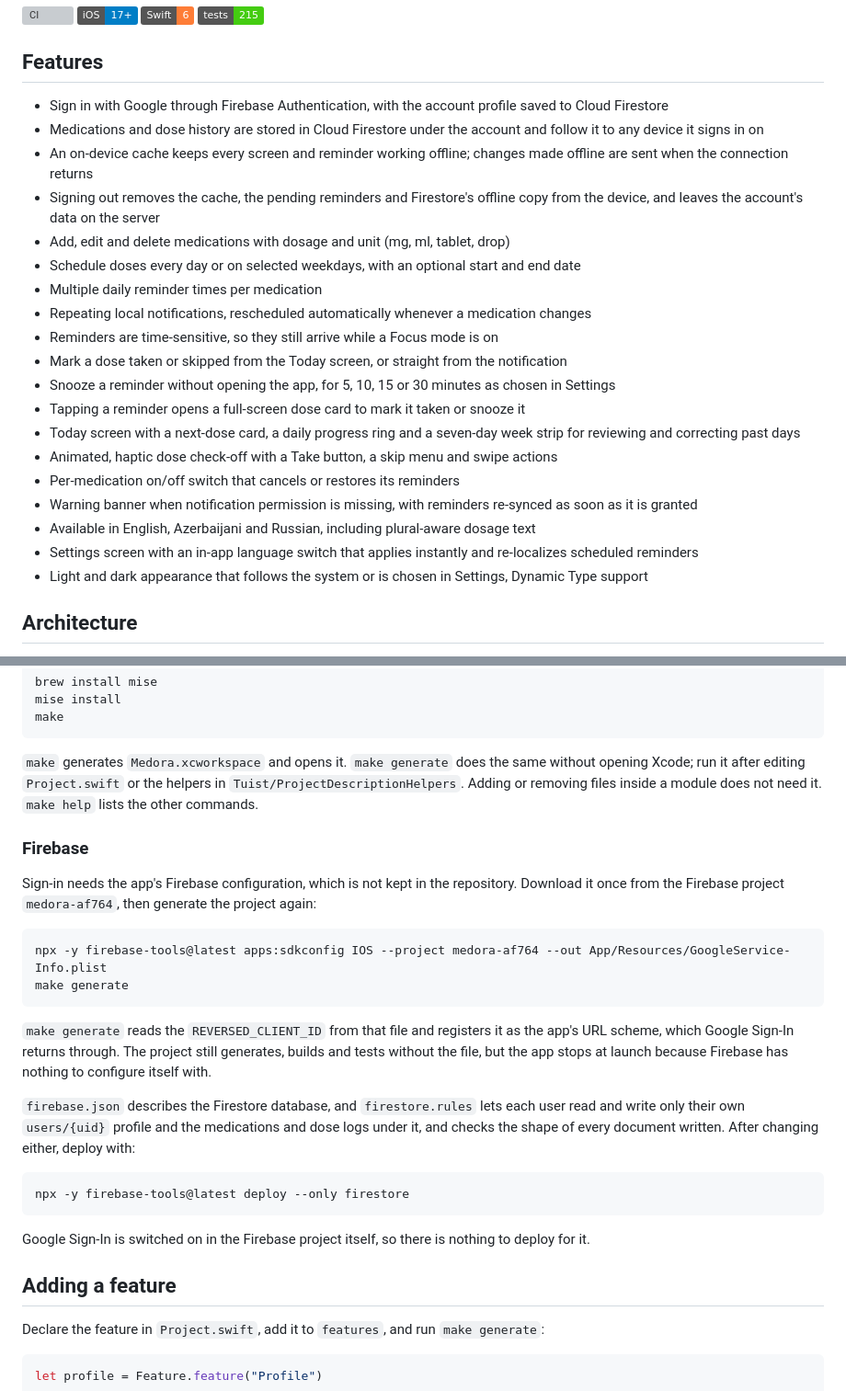
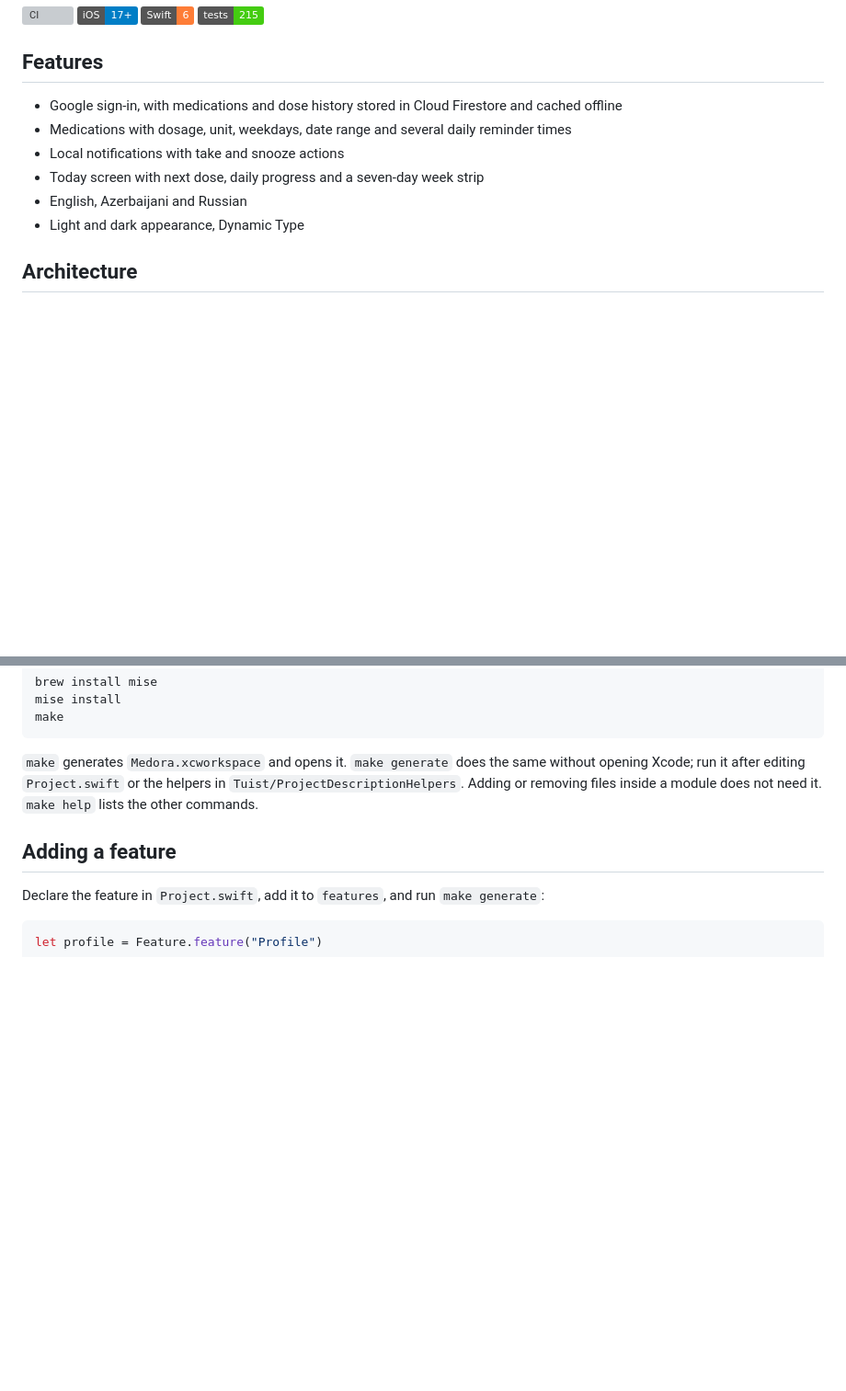
Before and after one commit to SevarJ/Medication-Reminder, a Markdown page: README.md, 2 parts joined by grey strips. Shown at 92% size. Drawn GitHub-style; badges without logos; blank space fills up the shorter version; grey boxes are pictures that could not be loaded.

Commit message:
shorten the readme features and remove the firebase setup section
Co-Authored-By: Claude Sonnet 5.5 <noreply@anthropic.com>

````diff
--- a/README.md
+++ b/README.md
@@ -11,25 +11,12 @@ A medication reminder and adherence tracker for iOS. Schedule medications, get a
 
 ## Features
 
-- Sign in with Google through Firebase Authentication, with the account profile saved to Cloud Firestore
-- Medications and dose history are stored in Cloud Firestore under the account and follow it to any device it signs in on
-- An on-device cache keeps every screen and reminder working offline; changes made offline are sent when the connection returns
-- Signing out removes the cache, the pending reminders and Firestore's offline copy from the device, and leaves the account's data on the server
-- Add, edit and delete medications with dosage and unit (mg, ml, tablet, drop)
-- Schedule doses every day or on selected weekdays, with an optional start and end date
-- Multiple daily reminder times per medication
-- Repeating local notifications, rescheduled automatically whenever a medication changes
-- Reminders are time-sensitive, so they still arrive while a Focus mode is on
-- Mark a dose taken or skipped from the Today screen, or straight from the notification
-- Snooze a reminder without opening the app, for 5, 10, 15 or 30 minutes as chosen in Settings
-- Tapping a reminder opens a full-screen dose card to mark it taken or snooze it
-- Today screen with a next-dose card, a daily progress ring and a seven-day week strip for reviewing and correcting past days
-- Animated, haptic dose check-off with a Take button, a skip menu and swipe actions
-- Per-medication on/off switch that cancels or restores its reminders
-- Warning banner when notification permission is missing, with reminders re-synced as soon as it is granted
-- Available in English, Azerbaijani and Russian, including plural-aware dosage text
-- Settings screen with an in-app language switch that applies instantly and re-localizes scheduled reminders
-- Light and dark appearance that follows the system or is chosen in Settings, Dynamic Type support
+- Google sign-in, with medications and dose history stored in Cloud Firestore and cached offline
+- Medications with dosage, unit, weekdays, date range and several daily reminder times
+- Local notifications with take and snooze actions
+- Today screen with next dose, daily progress and a seven-day week strip
+- English, Azerbaijani and Russian
+- Light and dark appearance, Dynamic Type
 
 ## Architecture
 
@@ -180,25 +167,6 @@ make
 
 `make` generates `Medora.xcworkspace` and opens it. `make generate` does the same without opening Xcode; run it after editing `Project.swift` or the helpers in `Tuist/ProjectDescriptionHelpers`. Adding or removing files inside a module does not need it. `make help` lists the other commands.
 
-### Firebase
-
-Sign-in needs the app's Firebase configuration, which is not kept in the repository. Download it once from the Firebase project `medora-af764`, then generate the project again:
-
-```bash
-npx -y firebase-tools@latest apps:sdkconfig IOS --project medora-af764 --out App/Resources/GoogleService-Info.plist
-make generate
-```
-
-`make generate` reads the `REVERSED_CLIENT_ID` from that file and registers it as the app's URL scheme, which Google Sign-In returns through. The project still generates, builds and tests without the file, but the app stops at launch because Firebase has nothing to configure itself with.
-
-`firebase.json` describes the Firestore database, and `firestore.rules` lets each user read and write only their own `users/{uid}` profile and the medications and dose logs under it, and checks the shape of every document written. After changing either, deploy with:
-
-```bash
-npx -y firebase-tools@latest deploy --only firestore
-```
-
-Google Sign-In is switched on in the Firebase project itself, so there is nothing to deploy for it.
-
 ## Adding a feature
 
 Declare the feature in `Project.swift`, add it to `features`, and run `make generate`:
````
